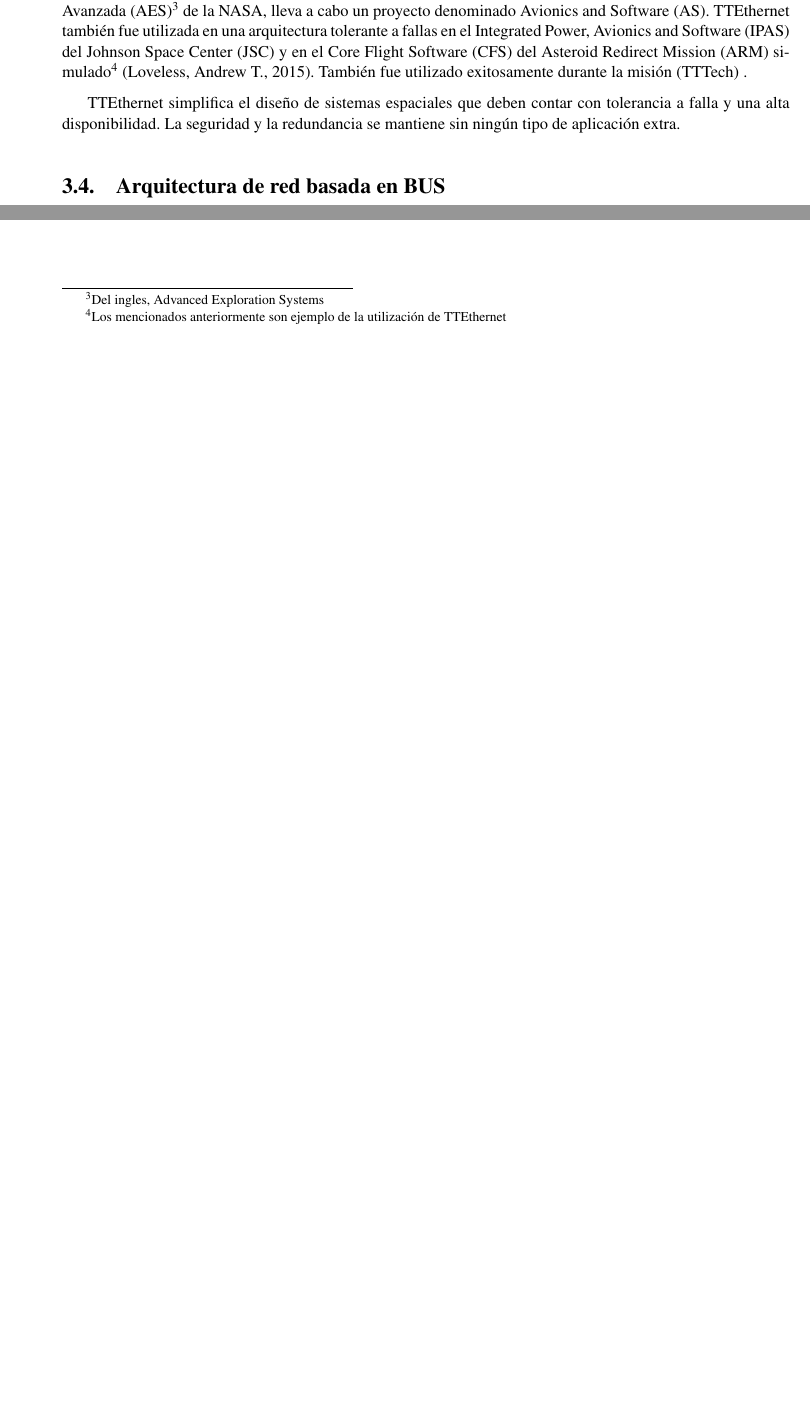
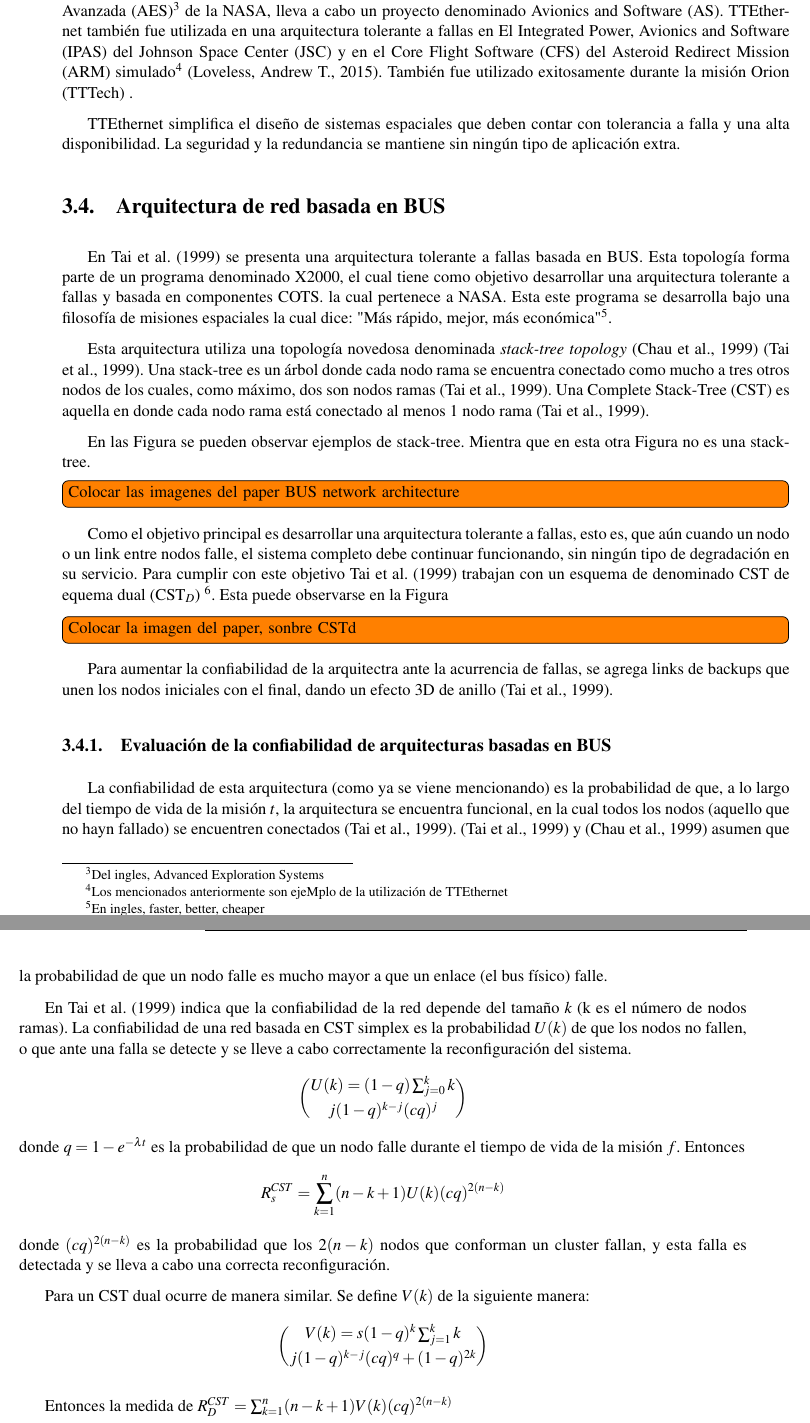
Before and after one commit to eamanu/ThesisDesarrolloInformaticoDeAplicacionEspacial, a LaTeX thesis (Thesis/Scheletor/Scheletor.tex, which reads Thesis/Chapters/Art_State/Bus_Network_Arq/Bus_Network_Arq.tex, Thesis/Chapters/Art_State/Ethernet_Network/Ethernet_Network.tex): two parts of page 44 of 53 before the commit and two parts of pages 44 and 45 of 54 after it, joined at a grey line, cut so that both start at the same text, the shorter picture padded with empty space. The pictures show the PDF file Thesis/Scheletor/Scheletor.pdf that the author committed with the source.

Commit message:
Red bus completa

```diff
--- a/Thesis/Chapters/Art_State/Bus_Network_Arq/Bus_Network_Arq.tex
+++ b/Thesis/Chapters/Art_State/Bus_Network_Arq/Bus_Network_Arq.tex
@@ -1 +1,21 @@
-\section{Arquitectura de red basada en BUS}
+ \section{Arquitectura de red basada en BUS}
+En \cite{Tai99} se presenta una arquitectura tolerante a fallas basada en BUS. Esta topología forma parte de un programa denominado X2000, el cual tiene como objetivo desarrollar una arquitectura tolerante a fallas y basada en componentes COTS. la cual pertenece a \ac{NASA}. Esta este programa se desarrolla bajo una filosofía de misiones espaciales la cual dice: "Más rápido, mejor, más económica" \footnote{En ingles, faster, better, cheaper}.
+
+Esta arquitectura utiliza una topología novedosa denominada \textit{stack-tree topology} \citep{Chau99} \citep{Tai99}. Una stack-tree es un árbol donde cada nodo rama se encuentra conectado como mucho a tres otros nodos de los cuales, como máximo, dos son nodos ramas \citep{Tai99}. Una \ac{CST} es aquella en donde cada nodo rama está conectado al menos 1 nodo rama \citep{Tai99}.
+
+En las Figura se pueden observar ejemplos de stack-tree. Mientra que en esta otra Figura no es una stack-tree.
+\todo[inline]{Colocar las imagenes del paper BUS network architecture}
+
+Como el objetivo principal es desarrollar una arquitectura tolerante a fallas, esto es, que aún cuando un nodo o un link entre nodos falle, el sistema completo debe continuar funcionando, sin ningún tipo de degradación en su servicio. Para cumplir con este objetivo \cite{Tai99} trabajan con un esquema de denominado \ac{CST} de equema dual (\ac{CST}$_D$) \footnote{En ingles,\ac{CST} dual scheme}. Esta puede observarse en la Figura
+\todo[inline] {Colocar la imagen del paper, sonbre CSTd}
+
+Para aumentar la confiabilidad de la arquitectra ante la acurrencia de fallas, se agrega links de backups que unen los nodos iniciales con el final, dando un efecto 3D de anillo \citep{Tai99}.
+
+\subsection{Evaluación de la confiabilidad de arquitecturas basadas en BUS}
+La confiabilidad de esta arquitectura (como ya se viene mencionando) es la probabilidad de que, a lo largo del tiempo de vida de la misión $t$, la arquitectura se encuentra funcional, en la cual todos los nodos (aquello que no hayn fallado) se encuentren conectados \citep{Tai99}. \citep{Tai99} y \citep{Chau99} asumen que la probabilidad de que un nodo falle es mucho mayor a que un enlace (el bus físico) falle.
+
+En \cite{Tai99} indica que la confiabilidad de la red depende del tamaño $k$ (k es el número de nodos ramas). La confiabilidad de una red basada en \ac{CST} simplex es la probabilidad $U(k)$ de que los nodos no fallen, o que ante una falla se detecte y se lleve a cabo correctamente la reconfiguración del sistema. $$U(k) = (1-q) \sum_{j=0}^{k} {k}\choose{j} (1-q)^{k-j} (cq)^j $$ donde $q = 1-e^{-\lambda t}$ es la probabilidad de que un nodo falle durante el tiempo de vida de la misión $f$. Entonces $$R_s^{CST} = \sum_{k=1}^n (n-k+1)U(k)(cq)^{2(n-k)}$$ donde $(cq)^{2(n-k)}$ es la probabilidad que los  $2(n-k)$ nodos que conforman un cluster fallan, y esta falla es detectada y se lleva a cabo una correcta reconfiguración.
+
+Para un \ac{CST} dual ocurre de manera similar. Se define $V(k)$ de la siguiente manera: $$V(k) = s(1-q)^k \sum_{j=1}^k {k}\choose{j} (1-q)^{k-j} (cq)^q + (1-q)^{2k}$$
+
+Entonces la medida de $R_D^{CST} =  \sum_{k=1}^n (n-k+1) V(k) (cq)^{2(n-k)}$
--- a/Thesis/Chapters/Art_State/Ethernet_Network/Ethernet_Network.tex
+++ b/Thesis/Chapters/Art_State/Ethernet_Network/Ethernet_Network.tex
@@ -24,6 +24,6 @@ El estandar SAE AS6802 define el protocolo de sincronización del TTEthernet. El
 \end{itemize}
 
 \subsection{Experiencia de vuelo}
-\cite{Loveless15} demuestra la aplicación de esta tecnología para computadoras de vuelo redundantes en misiones de naves simuladas.Esta tecnología toma tanto interés que el Sistema de Exploración Avanzada (AES)\footnote{Del ingles, Advanced Exploration Systems} de la \ac{NASA}, lleva a cabo un proyecto denominado Avionics and Software (A&S). TTEthernet también fue utilizada en una arquitectura tolerante a fallas en el Integrated Power, Avionics and Software (IPAS)  del Johnson Space Center (JSC) y en el Core Flight Software (CFS) del Asteroid Redirect Mission (ARM) simulado\footnote{Los mencionados anteriormente son ejemplo de la utilización de TTEthernet} \citep{Loveless15}. También fue utilizado exitosamente durante la misión \citep{TTTechOrion} .
+\cite{Loveless15} demuestra la aplicación de esta tecnología para computadoras de vuelo redundantes en misiones de naves simuladas.Esta tecnología toma tanto interés que el Sistema de Exploración Avanzada (AES)\footnote{Del ingles, Advanced Exploration Systems} de la \ac{NASA}, lleva a cabo un proyecto denominado Avionics and Software (A&S). TTEthernet también fue utilizada en una arquitectura tolerante a fallas en El Integrated Power, Avionics and Software (IPAS)  del Johnson Space Center (JSC) y en el Core Flight Software (CFS) del Asteroid Redirect Mission (ARM) simulado\footnote{Los mencionados anteriormente son ejeMplo de la utilización de TTEthernet} \citep{Loveless15}. También fue utilizado exitosamente durante la misión Orion \citep{TTTechOrion} .
 
 TTEthernet simplifica el diseño de sistemas espaciales que deben contar con tolerancia a falla y una alta disponibilidad. La seguridad y la redundancia se mantiene sin ningún tipo de aplicación extra.
```
Also changed, not shown: Thesis/Acronimos/Acronimos.tex (+1 -0 lines), Thesis/Chapters/Introduction/Introduction.tex (+1 -0 lines), Thesis/Scheletor/Scheletor.pdf, 6 other files.
